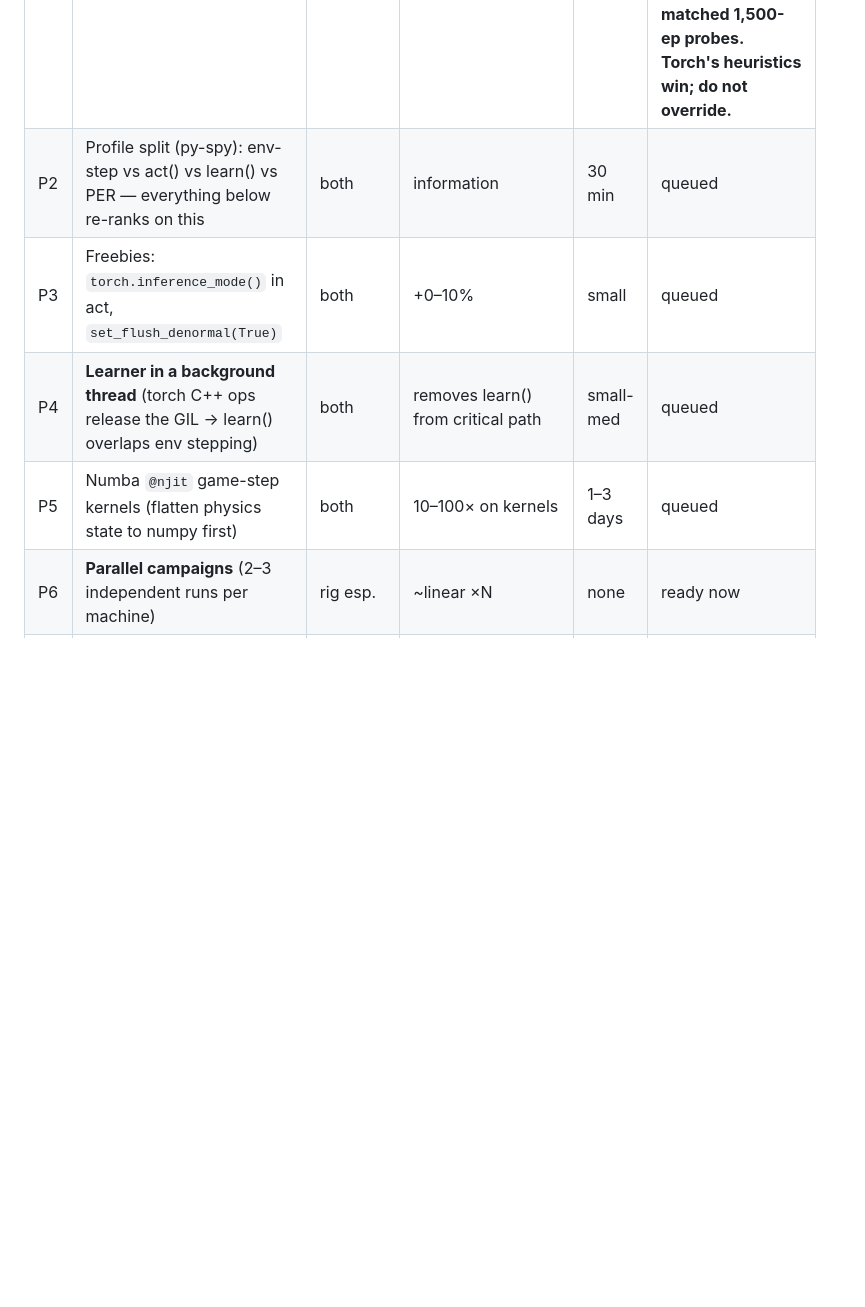
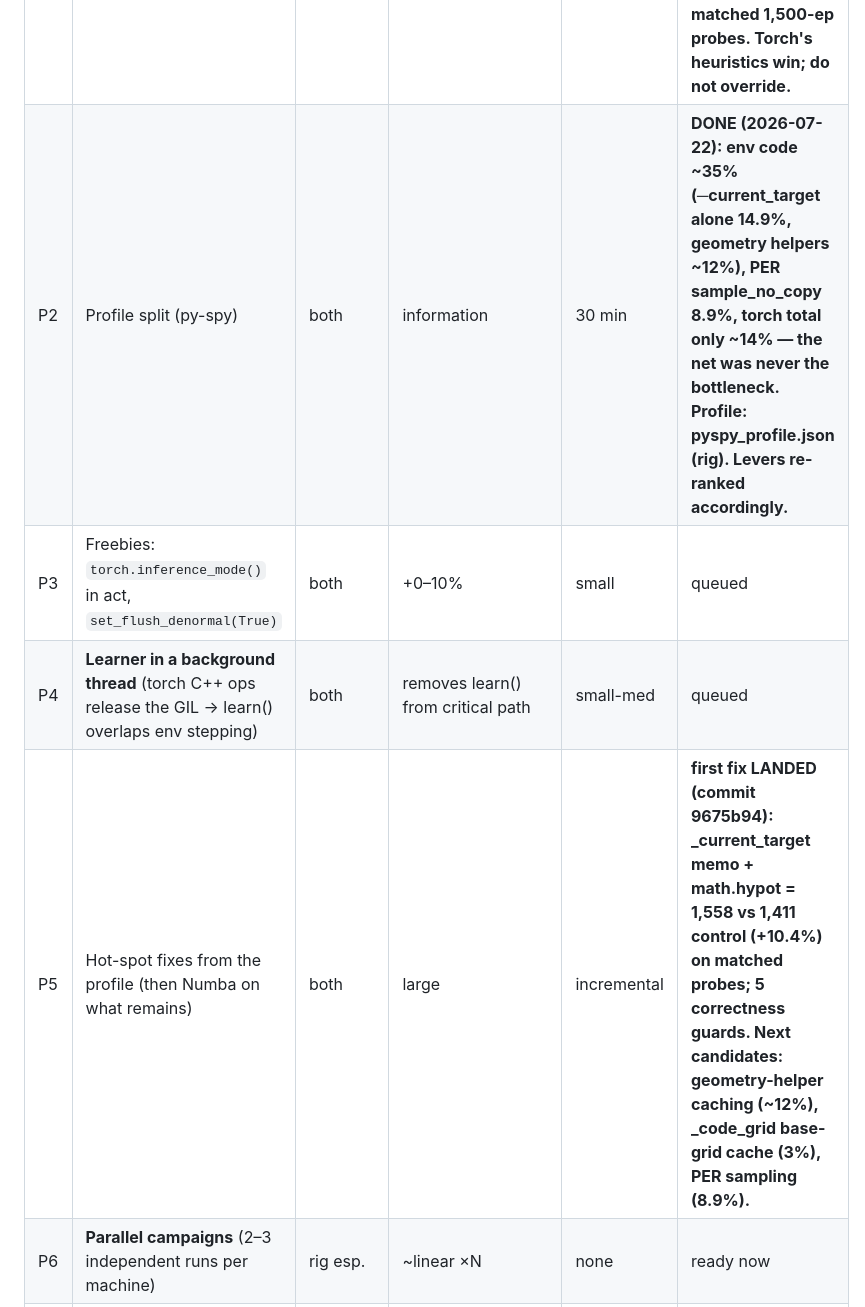
Before and after one commit to jtn0123/NN-Game1, a Markdown page: experiments/cc_status/PERF_PLAN.md, the part around the change. Rendered like a GitHub page; blank space fills up the shorter version.

Commit message:
docs(crystal-caves): perf session results — profile map + first hot-spot +10.4%
Co-Authored-By: Claude Fable 5 <noreply@anthropic.com>

```diff
--- a/experiments/cc_status/PERF_PLAN.md
+++ b/experiments/cc_status/PERF_PLAN.md
@@ -39,10 +39,10 @@ progress; cp1252 crashes on the harness's emoji).
 | # | Lever | Machine | Expected | Effort | Status |
 |---|---|---|---|---|---|
 | P1 | Thread hygiene: OMP thread sweep + PASSIVE wait | both | — | trivial | **DEAD (2026-07-22): defaults 1,411 beat OMP=1 (1,276), OMP=2 (925), OMP=4 (766), OMP=1+default-wait (1,265) on matched 1,500-ep probes. Torch's heuristics win; do not override.** |
-| P2 | Profile split (py-spy): env-step vs act() vs learn() vs PER — everything below re-ranks on this | both | information | 30 min | queued |
+| P2 | Profile split (py-spy) | both | information | 30 min | **DONE (2026-07-22): env code ~35% (─current_target alone 14.9%, geometry helpers ~12%), PER sample_no_copy 8.9%, torch total only ~14% — the net was never the bottleneck. Profile: pyspy_profile.json (rig). Levers re-ranked accordingly.** |
 | P3 | Freebies: `torch.inference_mode()` in act, `set_flush_denormal(True)` | both | +0–10% | small | queued |
 | P4 | **Learner in a background thread** (torch C++ ops release the GIL → learn() overlaps env stepping) | both | removes learn() from critical path | small-med | queued |
-| P5 | Numba `@njit` game-step kernels (flatten physics state to numpy first) | both | 10–100× on kernels | 1–3 days | queued |
+| P5 | Hot-spot fixes from the profile (then Numba on what remains) | both | large | incremental | **first fix LANDED (commit 9675b94): _current_target memo + math.hypot = 1,558 vs 1,411 control (+10.4%) on matched probes; 5 correctness guards. Next candidates: geometry-helper caching (~12%), _code_grid base-grid cache (3%), PER sampling (8.9%).** |
 | P6 | **Parallel campaigns** (2–3 independent runs per machine) | rig esp. | ~linear ×N | none | ready now |
 | P7 | Vectorize PER sampling (`np.searchsorted` stratified + batched priority updates) | both | kills Python-loop tail | half day | queued |
 | P8 | PufferLib-style multiprocess envs (shared-mem obs, several envs/worker, batch-as-ready) — NOT naive AsyncVectorEnv (regresses for cheap envs per Gymnasium's own docs) | both | 3–6× env throughput | large | after P5 |
```
